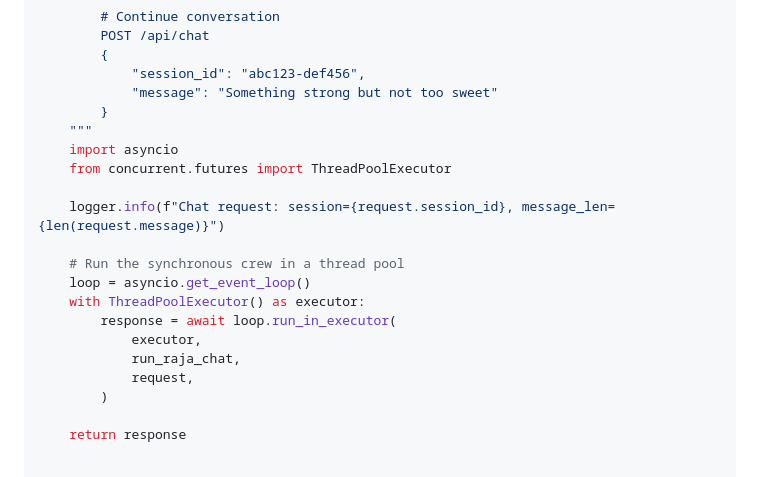
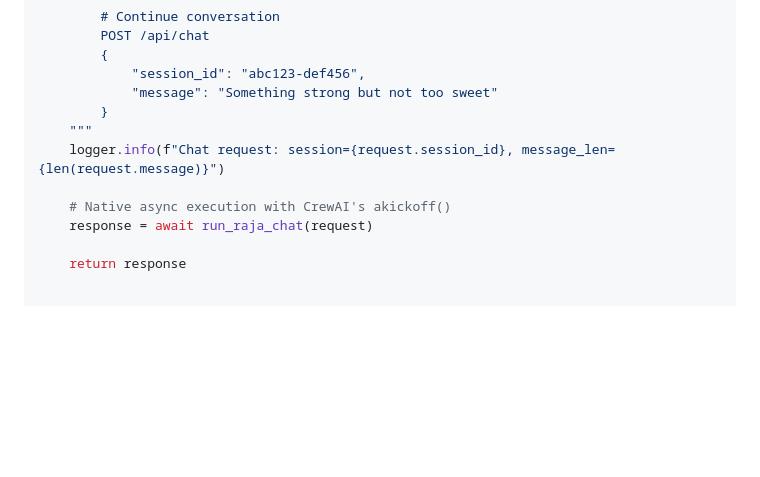
Before and after one commit to darth-dodo/cocktail-cache, a Markdown page: docs/architecture-raja-chat.md, the part around the change. GitHub-like rendering; blank space fills up the shorter version.

```diff
--- a/docs/architecture-raja-chat.md
+++ b/docs/architecture-raja-chat.md
@@ -600,19 +600,10 @@ async def chat_with_raja(request: ChatRequest) -> ChatResponse:
             "message": "Something strong but not too sweet"
         }
     """
-    import asyncio
-    from concurrent.futures import ThreadPoolExecutor
-
     logger.info(f"Chat request: session={request.session_id}, message_len={len(request.message)}")
 
-    # Run the synchronous crew in a thread pool
-    loop = asyncio.get_event_loop()
-    with ThreadPoolExecutor() as executor:
-        response = await loop.run_in_executor(
-            executor,
-            run_raja_chat,
-            request,
-        )
+    # Native async execution with CrewAI's akickoff()
+    response = await run_raja_chat(request)
 
     return response
 
```
Also changed, not shown: docs/architecture.md (+6 -10 lines), tasks.md (+20 -5 lines).
